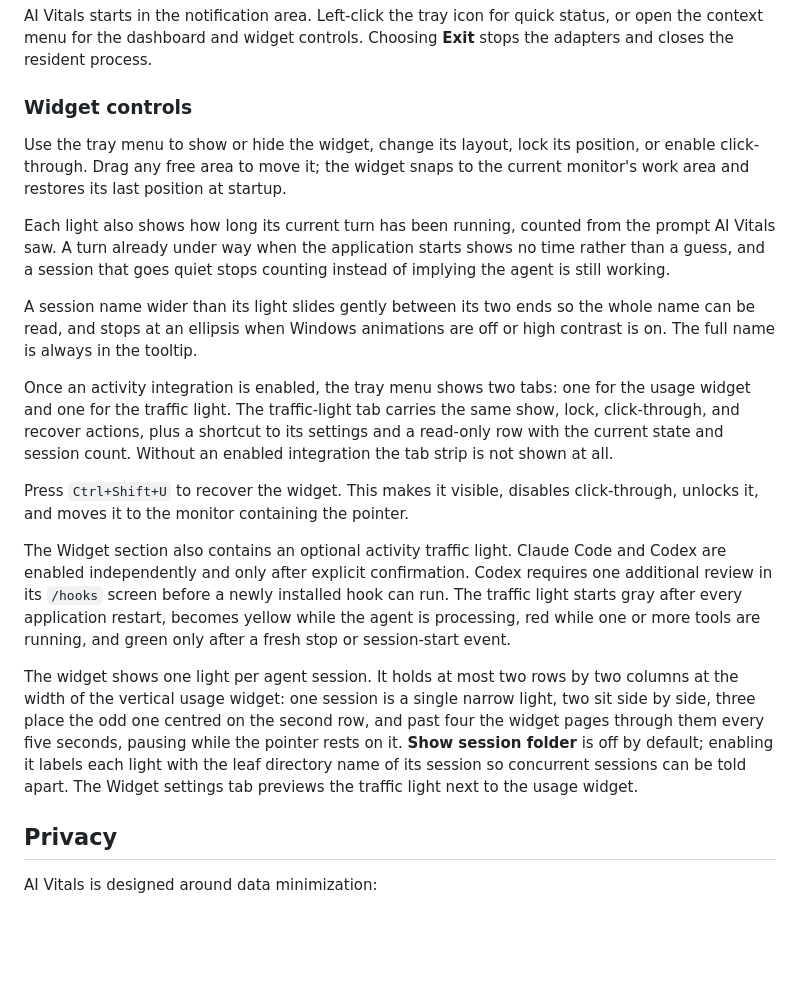
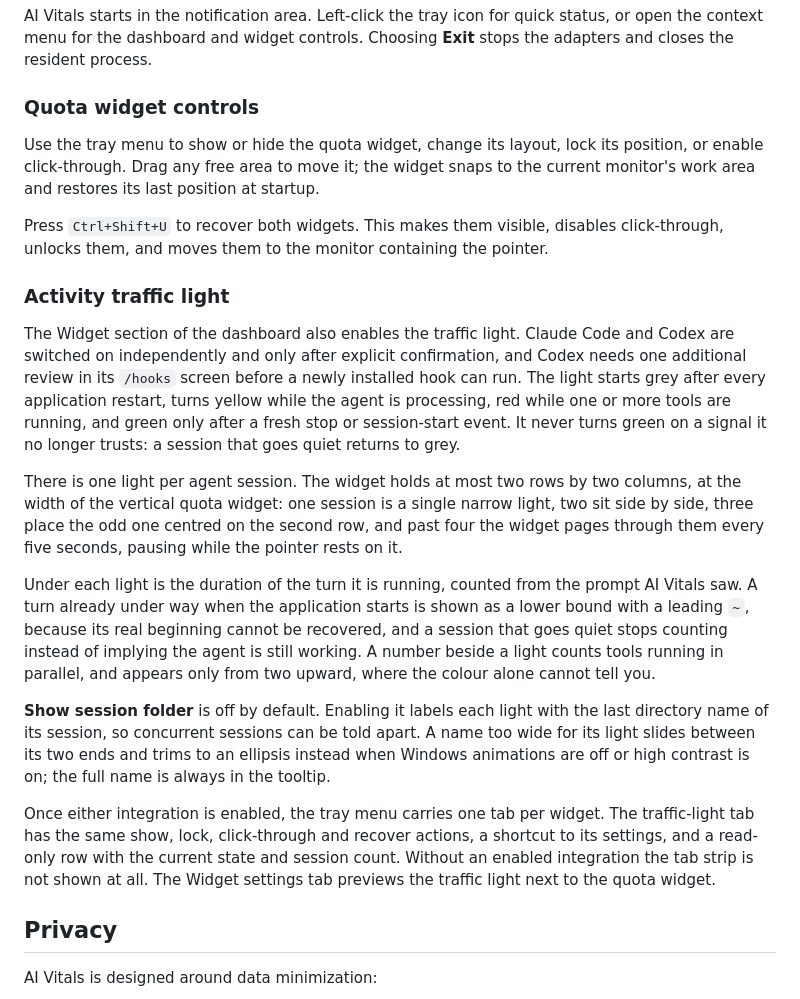
Before and after one commit to AlexAdiaconitei/ai-vitals, a Markdown page: README.md, the part around one of its changes. GitHub-like rendering; blank space fills up the shorter version.

```diff
--- a/README.md
+++ b/README.md
@@ -163,21 +190,23 @@ dotnet run --project src/AIVitals.App/AIVitals.App.csproj
 
 AI Vitals starts in the notification area. Left-click the tray icon for quick status, or open the context menu for the dashboard and widget controls. Choosing **Exit** stops the adapters and closes the resident process.
 
-### Widget controls
+### Quota widget controls
 
-Use the tray menu to show or hide the widget, change its layout, lock its position, or enable click-through. Drag any free area to move it; the widget snaps to the current monitor's work area and restores its last position at startup.
+Use the tray menu to show or hide the quota widget, change its layout, lock its position, or enable click-through. Drag any free area to move it; the widget snaps to the current monitor's work area and restores its last position at startup.
 
-Each light also shows how long its current turn has been running, counted from the prompt AI Vitals saw. A turn already under way when the application starts shows no time rather than a guess, and a session that goes quiet stops counting instead of implying the agent is still working.
+Press `Ctrl+Shift+U` to recover both widgets. This makes them visible, disables click-through, unlocks them, and moves them to the monitor containing the pointer.
 
-A session name wider than its light slides gently between its two ends so the whole name can be read, and stops at an ellipsis when Windows animations are off or high contrast is on. The full name is always in the tooltip.
+### Activity traffic light
 
-Once an activity integration is enabled, the tray menu shows two tabs: one for the usage widget and one for the traffic light. The traffic-light tab carries the same show, lock, click-through, and recover actions, plus a shortcut to its settings and a read-only row with the current state and session count. Without an enabled integration the tab strip is not shown at all.
+The Widget section of the dashboard also enables the traffic light. Claude Code and Codex are switched on independently and only after explicit confirmation, and Codex needs one additional review in its `/hooks` screen before a newly installed hook can run. The light starts grey after every application restart, turns yellow while the agent is processing, red while one or more tools are running, and green only after a fresh stop or session-start event. It never turns green on a signal it no longer trusts: a session that goes quiet returns to grey.
 
-Press `Ctrl+Shift+U` to recover the widget. This makes it visible, disables click-through, unlocks it, and moves it to the monitor containing the pointer.
+There is one light per agent session. The widget holds at most two rows by two columns, at the width of the vertical quota widget: one session is a single narrow light, two sit side by side, three place the odd one centred on the second row, and past four the widget pages through them every five seconds, pausing while the pointer rests on it.
 
-The Widget section also contains an optional activity traffic light. Claude Code and Codex are enabled independently and only after explicit confirmation. Codex requires one additional review in its `/hooks` screen before a newly installed hook can run. The traffic light starts gray after every application restart, becomes yellow while the agent is processing, red while one or more tools are running, and green only after a fresh stop or session-start event.
+Under each light is the duration of the turn it is running, counted from the prompt AI Vitals saw. A turn already under way when the application starts is shown as a lower bound with a leading `~`, because its real beginning cannot be recovered, and a session that goes quiet stops counting instead of implying the agent is still working. A number beside a light counts tools running in parallel, and appears only from two upward, where the colour alone cannot tell you.
 
-The widget shows one light per agent session. It holds at most two rows by two columns at the width of the vertical usage widget: one session is a single narrow light, two sit side by side, three place the odd one centred on the second row, and past four the widget pages through them every five seconds, pausing while the pointer rests on it. **Show session folder** is off by default; enabling it labels each light with the leaf directory name of its session so concurrent sessions can be told apart. The Widget settings tab previews the traffic light next to the usage widget.
+**Show session folder** is off by default. Enabling it labels each light with the last directory name of its session, so concurrent sessions can be told apart. A name too wide for its light slides between its two ends and trims to an ellipsis instead when Windows animations are off or high contrast is on; the full name is always in the tooltip.
+
+Once either integration is enabled, the tray menu carries one tab per widget. The traffic-light tab has the same show, lock, click-through and recover actions, a shortcut to its settings, and a read-only row with the current state and session count. Without an enabled integration the tab strip is not shown at all. The Widget settings tab previews the traffic light next to the quota widget.
 
 ## Privacy
 
```
Also changed, not shown: other parts of README.md (+35 -8 lines), docs/images/tray-menu-activity.png (added), docs/images/tray-menu.png, docs/images/widget-activity-carousel.png (added), docs/images/widget-activity-grid.png (added), docs/images/widget-activity-single.png (added), 1 other file.
